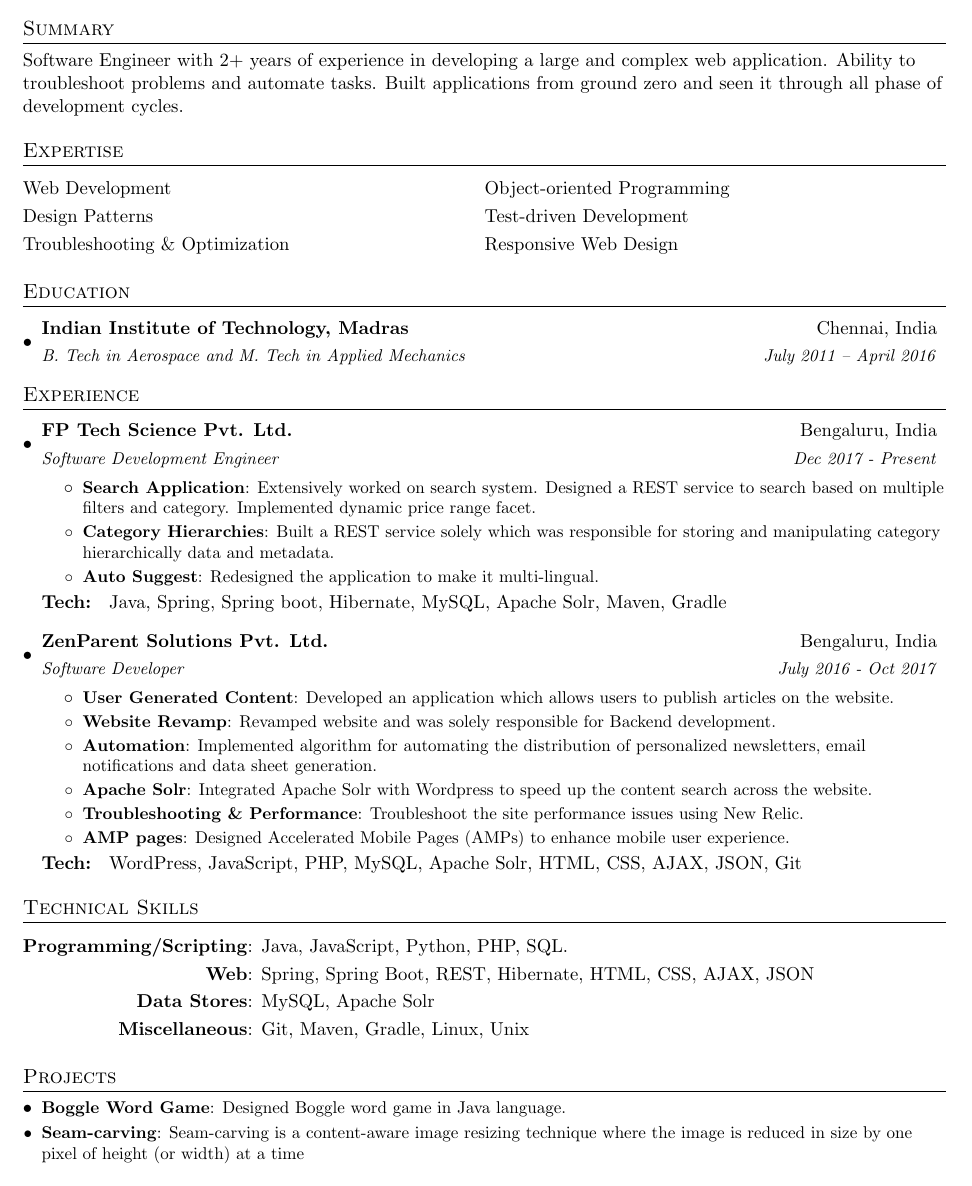
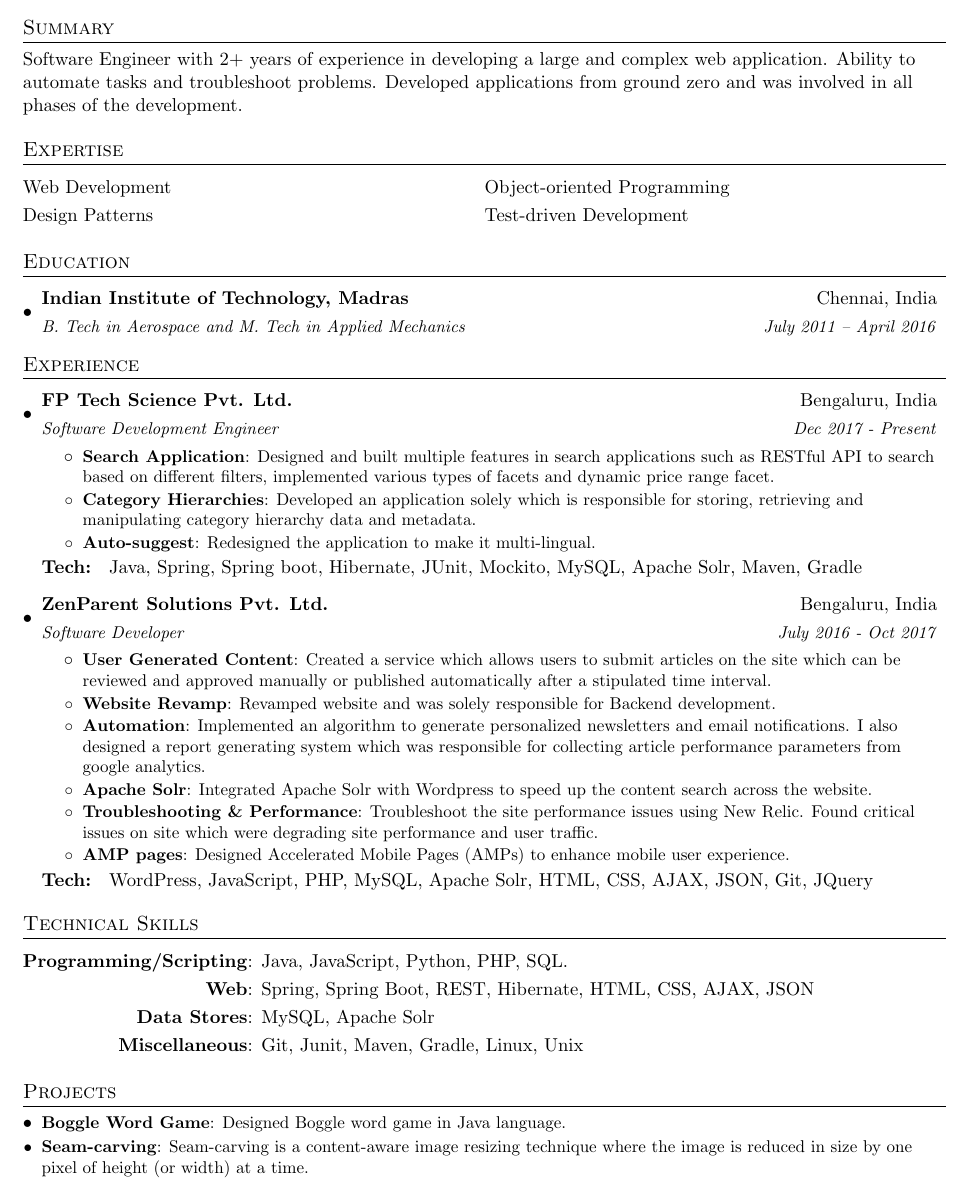
Before and after one commit to Kush026/resume, a LaTeX document (kushal.tex): part of the page, cut so that both start at the same text. Compiled offline with pdfLaTeX.

Commit message:
few changes

```diff
--- a/kushal.tex
+++ b/kushal.tex
@@ -76,7 +76,7 @@
 
 %-----------SUMMARY--------------
 \section{Summary}
-Software Engineer with 2+ years of experience in developing a large and complex web application. Ability to troubleshoot problems and automate tasks. Built applications from ground zero and seen it through all phase of development cycles.
+Software Engineer with 2+ years of experience in developing a large and complex web application. Ability to automate tasks and troubleshoot problems. Developed applications from ground zero and was involved in all phases of the development.
 
 %-----------Expertise----------
 \section{Expertise}
@@ -84,8 +84,6 @@ Software Engineer with 2+ years of experience in developing a large and complex
 \begin{tabular}{m{0.5\textwidth} m{0.5\textwidth}}
 	 Web Development &  Object-oriented Programming \\
 	 Design Patterns & Test-driven Development \\
-
-	 Troubleshooting \& Optimization & Responsive Web Design \\
 \end{tabular}
 
 %-----------EDUCATION-----------------
@@ -106,37 +104,36 @@ Software Engineer with 2+ years of experience in developing a large and complex
     	{Software Development Engineer}{Dec 2017 - Present}
     \resumeItemListStart
     	\resumeItem{Search Application}
-    		{Extensively worked on search system. Designed a REST service to search based on multiple filters and category. Implemented dynamic price range facet.}
+    		{Designed and built multiple features in search applications such as RESTful API to search based on different filters, implemented various types of facets and dynamic price range facet.}
     	\resumeItem{Category Hierarchies}
-    		{Built a REST service solely which was responsible for storing and manipulating category
-    			hierarchically data and metadata.}
-    	\resumeItem{Auto Suggest}
+    		{Developed an application solely which is responsible for storing, retrieving and manipulating category hierarchy data and metadata.}
+    	\resumeItem{Auto-suggest}
     		{Redesigned the application to make it multi-lingual.}
     \resumeItemListEnd
 
-    \textbf{Tech: } Java, Spring, Spring boot, Hibernate, MySQL, Apache Solr, Maven, Gradle
+    \textbf{Tech: } Java, Spring, Spring boot, Hibernate, JUnit, Mockito, MySQL, Apache Solr, Maven, Gradle
 
     \resumeSubheading
       {ZenParent Solutions Pvt. Ltd.}{Bengaluru, India}
       {Software Developer}{July 2016 - Oct 2017}
       \resumeItemListStart
         \resumeItem{User Generated Content}
-          {Developed an application which allows users to publish articles on the website.}
+          {Created a service which allows users to submit articles on the site which can be reviewed and approved manually or published automatically after a stipulated time interval.}
         \resumeItem{Website Revamp}
           {Revamped website and was solely responsible for Backend development.}
         \resumeItem{Automation}
-          {Implemented algorithm for automating the distribution of personalized newsletters, email notifications and data sheet generation.}
+          {Implemented an algorithm to generate personalized newsletters and email notifications.  I also designed a report generating system which was responsible for collecting article performance parameters from google analytics.}
         \resumeItem{Apache Solr}
           {Integrated Apache Solr with Wordpress to speed up the content search across the website.}
         \resumeItem{Troubleshooting \& Performance}
-          {Troubleshoot the site performance issues using New Relic.}
+          {Troubleshoot the site performance issues using New Relic. Found critical issues on site which were degrading site performance and user traffic.}
         \resumeItem{AMP pages}
           {Designed Accelerated Mobile Pages (AMPs) to enhance mobile user experience.}
 
 
       \resumeItemListEnd
 
-      \textbf{Tech: } WordPress, JavaScript, PHP, MySQL, Apache Solr, HTML, CSS, AJAX, JSON, Git
+      \textbf{Tech: } WordPress, JavaScript, PHP, MySQL, Apache Solr, HTML, CSS, AJAX, JSON, Git, JQuery
 
   \resumeSubHeadingListEnd
 
@@ -147,7 +144,7 @@ Software Engineer with 2+ years of experience in developing a large and complex
   	\textbf{Programming/Scripting}: & Java, JavaScript, Python, PHP, SQL. \\
   	\textbf{Web}: & Spring, Spring Boot, REST, Hibernate, HTML, CSS, AJAX, JSON \\
   	\textbf{Data Stores}: & MySQL, Apache Solr \\
-  	\textbf{Miscellaneous}: & Git, Maven, Gradle, Linux, Unix
+  	\textbf{Miscellaneous}: & Git, Junit, Maven, Gradle, Linux, Unix
   \end{tabular*}
 
 %-----------PROJECTS-----------------
@@ -156,7 +153,7 @@ Software Engineer with 2+ years of experience in developing a large and complex
 	\resumeSubItem{Boggle Word Game}
 		{Designed Boggle word game in Java language.}
 	\resumeSubItem{Seam-carving}
-		{Seam-carving is a content-aware image resizing technique where the image is reduced in size by one pixel of height (or width) at a time}
+		{Seam-carving is a content-aware image resizing technique where the image is reduced in size by one pixel of height (or width) at a time.}
 \resumeSubHeadingListEnd
 
 
```
Also changed, not shown: kushal.pdf.
